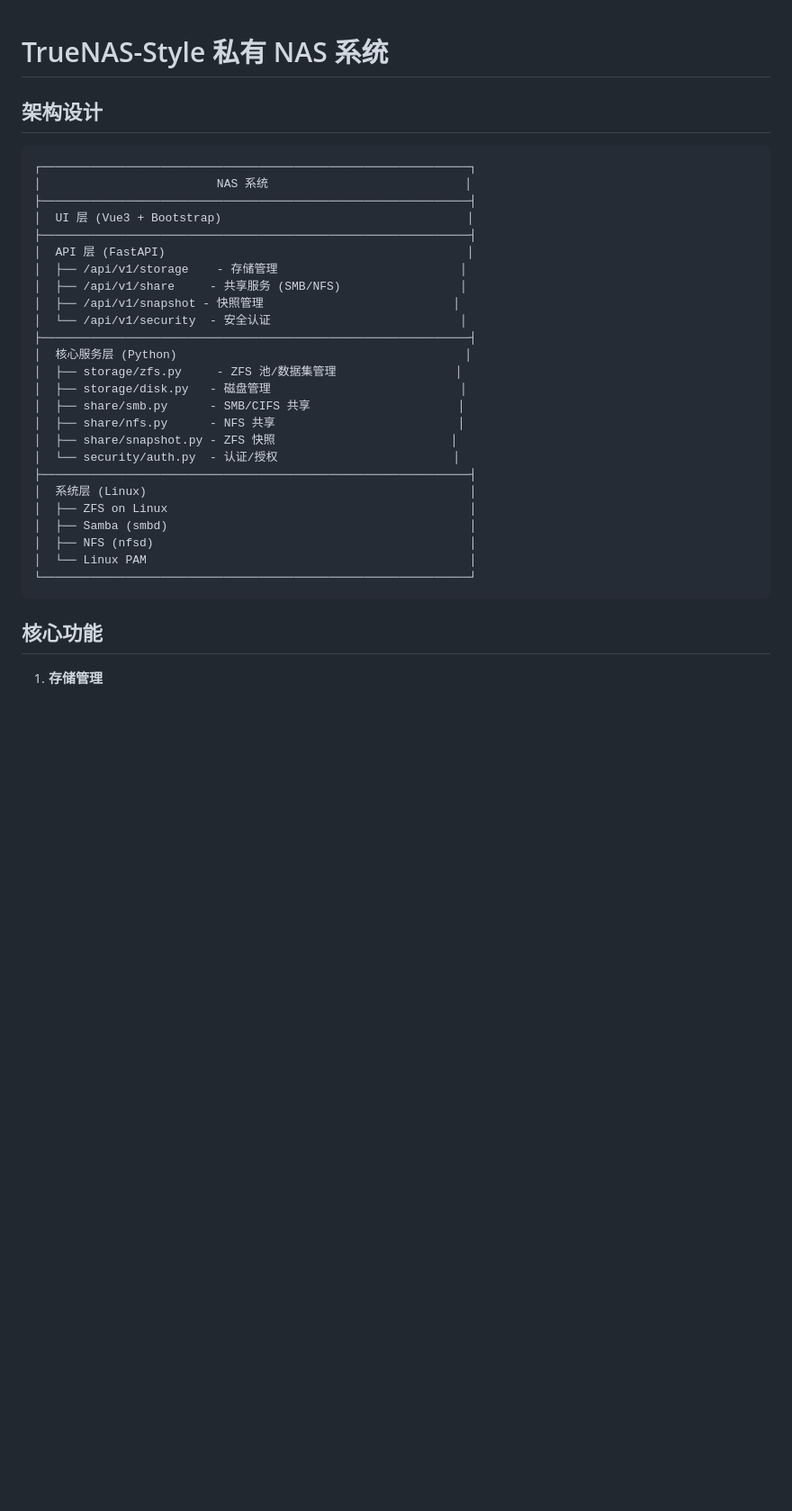
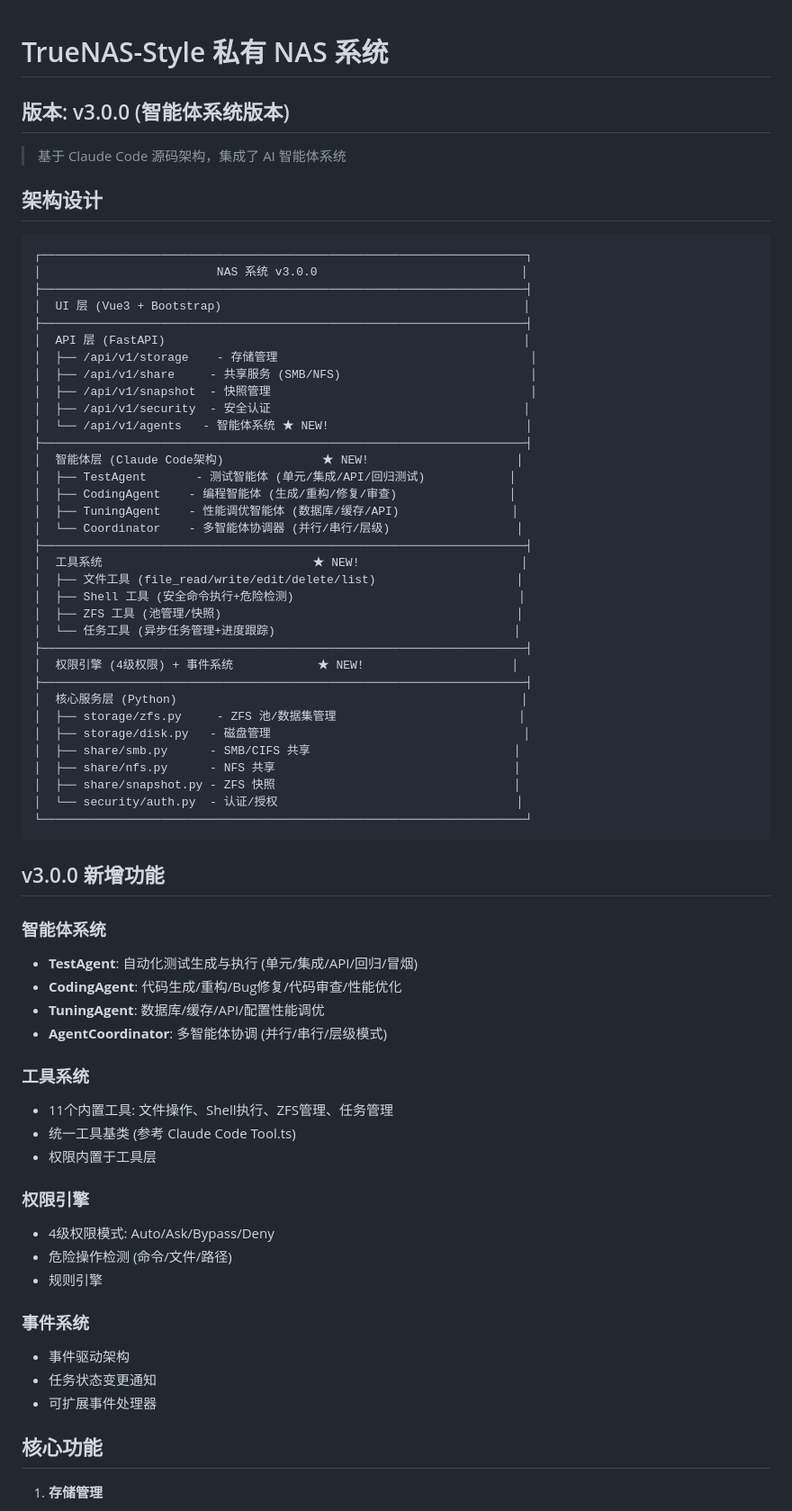
Before and after one commit to superant828-blip/NAS, a Markdown page: NAS-v2/README.md, the part around one of its changes. Shown at 90% size. GitHub-like rendering; blank space fills up the shorter version.

Commit message:
docs: 更新README v3.0.0 智能体系统版本说明

````diff
--- a/NAS-v2/README.md
+++ b/NAS-v2/README.md
@@ -1,34 +1,70 @@
 # TrueNAS-Style 私有 NAS 系统
+
+## 版本: v3.0.0 (智能体系统版本)
+
+> 基于 Claude Code 源码架构，集成了 AI 智能体系统
 
 ## 架构设计
 
 ```
-┌─────────────────────────────────────────────────────────────┐
-│                         NAS 系统                            │
-├─────────────────────────────────────────────────────────────┤
-│  UI 层 (Vue3 + Bootstrap)                                   │
-├─────────────────────────────────────────────────────────────┤
-│  API 层 (FastAPI)                                           │
-│  ├── /api/v1/storage    - 存储管理                          │
-│  ├── /api/v1/share     - 共享服务 (SMB/NFS)                 │
-│  ├── /api/v1/snapshot - 快照管理                           │
-│  └── /api/v1/security  - 安全认证                           │
-├─────────────────────────────────────────────────────────────┤
-│  核心服务层 (Python)                                         │
-│  ├── storage/zfs.py     - ZFS 池/数据集管理                 │
-│  ├── storage/disk.py   - 磁盘管理                           │
-│  ├── share/smb.py      - SMB/CIFS 共享                     │
-│  ├── share/nfs.py      - NFS 共享                          │
-│  ├── share/snapshot.py - ZFS 快照                         │
-│  └── security/auth.py  - 认证/授权                         │
-├─────────────────────────────────────────────────────────────┤
-│  系统层 (Linux)                                              │
-│  ├── ZFS on Linux                                           │
-│  ├── Samba (smbd)                                           │
-│  ├── NFS (nfsd)                                             │
-│  └── Linux PAM                                              │
-└─────────────────────────────────────────────────────────────┘
+┌─────────────────────────────────────────────────────────────────────┐
+│                         NAS 系统 v3.0.0                             │
+├─────────────────────────────────────────────────────────────────────┤
+│  UI 层 (Vue3 + Bootstrap)                                           │
+├─────────────────────────────────────────────────────────────────────┤
+│  API 层 (FastAPI)                                                   │
+│  ├── /api/v1/storage    - 存储管理                                    │
+│  ├── /api/v1/share     - 共享服务 (SMB/NFS)                           │
+│  ├── /api/v1/snapshot  - 快照管理                                     │
+│  ├── /api/v1/security  - 安全认证                                    │
+│  └── /api/v1/agents   - 智能体系统 ★ NEW!                            │
+├─────────────────────────────────────────────────────────────────────┤
+│  智能体层 (Claude Code架构)              ★ NEW!                     │
+│  ├── TestAgent       - 测试智能体 (单元/集成/API/回归测试)            │
+│  ├── CodingAgent    - 编程智能体 (生成/重构/修复/审查)                │
+│  ├── TuningAgent    - 性能调优智能体 (数据库/缓存/API)                │
+│  └── Coordinator    - 多智能体协调器 (并行/串行/层级)                  │
+├─────────────────────────────────────────────────────────────────────┤
+│  工具系统                              ★ NEW!                       │
+│  ├── 文件工具 (file_read/write/edit/delete/list)                    │
+│  ├── Shell 工具 (安全命令执行+危险检测)                                │
+│  ├── ZFS 工具 (池管理/快照)                                          │
+│  └── 任务工具 (异步任务管理+进度跟踪)                                  │
+├─────────────────────────────────────────────────────────────────────┤
+│  权限引擎 (4级权限) + 事件系统            ★ NEW!                     │
+├─────────────────────────────────────────────────────────────────────┤
+│  核心服务层 (Python)                                                 │
+│  ├── storage/zfs.py     - ZFS 池/数据集管理                          │
+│  ├── storage/disk.py   - 磁盘管理                                    │
+│  ├── share/smb.py      - SMB/CIFS 共享                             │
+│  ├── share/nfs.py      - NFS 共享                                  │
+│  ├── share/snapshot.py - ZFS 快照                                  │
+│  └── security/auth.py  - 认证/授权                                  │
+└─────────────────────────────────────────────────────────────────────┘
 ```
+
+## v3.0.0 新增功能
+
+### 智能体系统
+- **TestAgent**: 自动化测试生成与执行 (单元/集成/API/回归/冒烟)
+- **CodingAgent**: 代码生成/重构/Bug修复/代码审查/性能优化
+- **TuningAgent**: 数据库/缓存/API/配置性能调优
+- **AgentCoordinator**: 多智能体协调 (并行/串行/层级模式)
+
+### 工具系统
+- 11个内置工具: 文件操作、Shell执行、ZFS管理、任务管理
+- 统一工具基类 (参考 Claude Code Tool.ts)
+- 权限内置于工具层
+
+### 权限引擎
+- 4级权限模式: Auto/Ask/Bypass/Deny
+- 危险操作检测 (命令/文件/路径)
+- 规则引擎
+
+### 事件系统
+- 事件驱动架构
+- 任务状态变更通知
+- 可扩展事件处理器
 
 ## 核心功能
 
````
Also changed, not shown: other parts of NAS-v2/README.md (+29 -0 lines).
